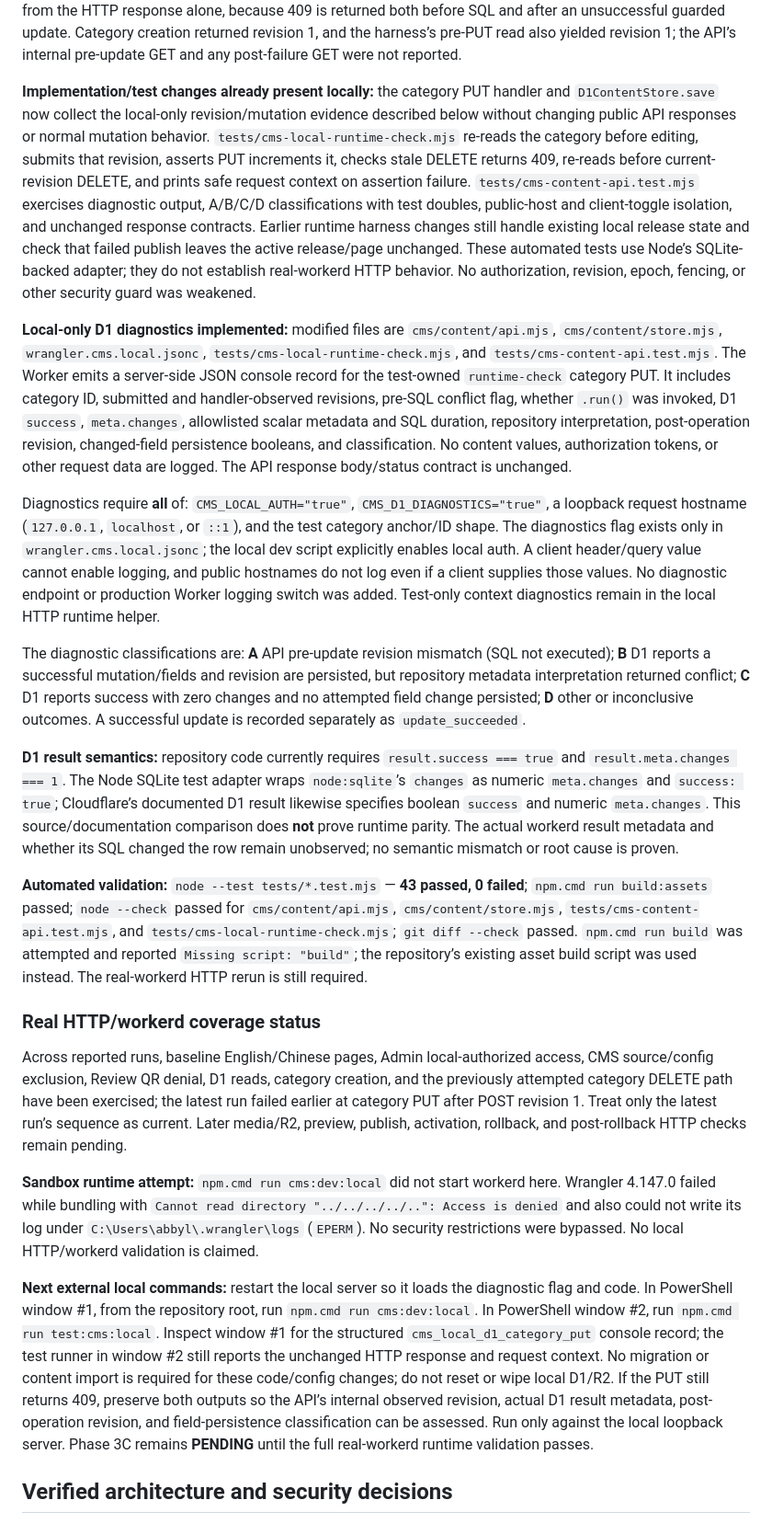
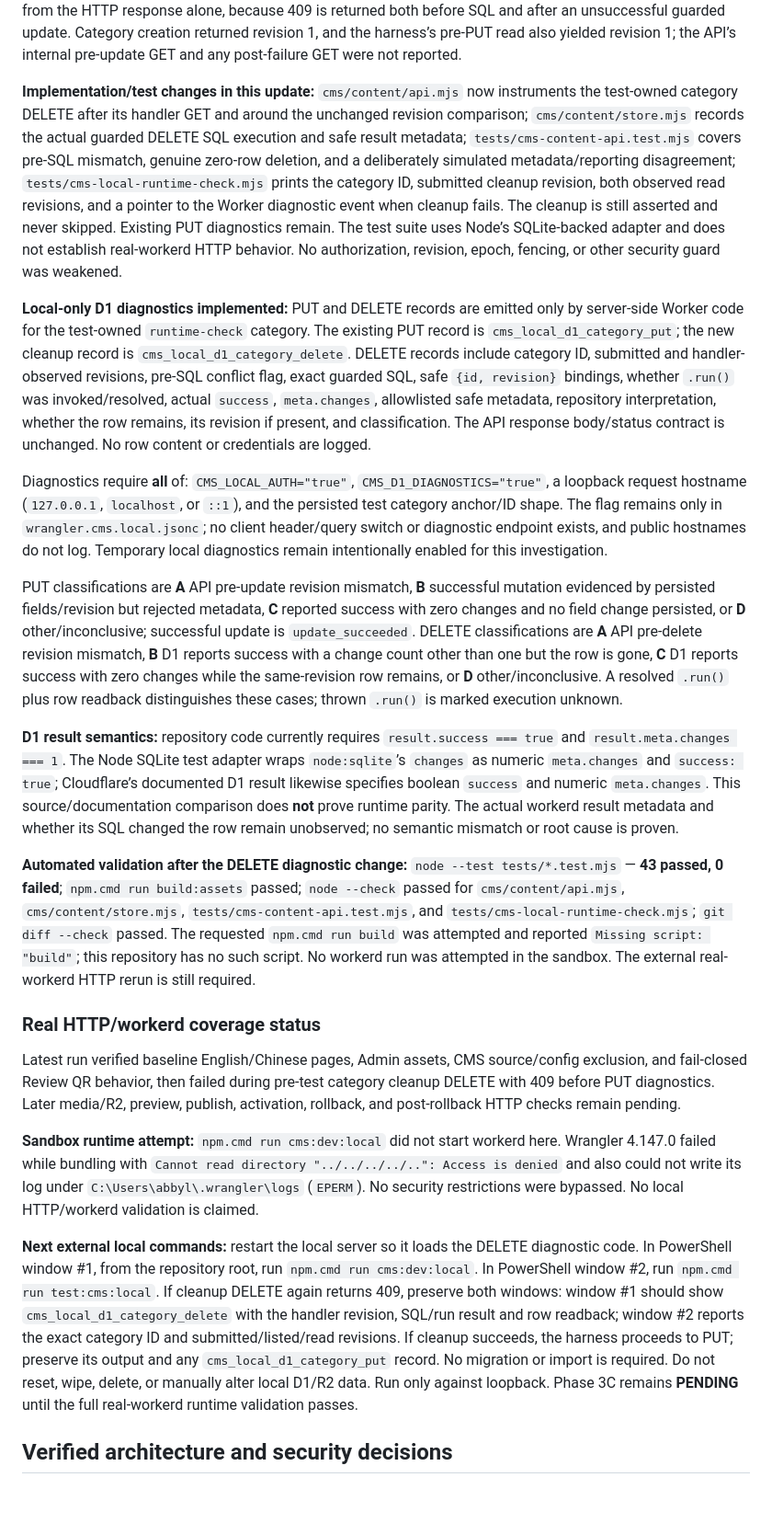
Before and after one commit to leonzll918-bit/amuse-hair-website, a Markdown page: project-brain/CURRENT_STATE.md, the part around one of its changes. Shown at 92% size. Rendered like a GitHub page; blank space fills up the shorter version.

Commit message:
docs: record local category DELETE diagnostics

```diff
--- a/project-brain/CURRENT_STATE.md
+++ b/project-brain/CURRENT_STATE.md
@@ -47,25 +47,25 @@ WHERE id = ? AND revision = ?
 
 The adapter then checks `result.success` and `result.meta?.changes === 1`; if either check fails it returns null, which the API maps to 409. On success it performs a GET and returns the saved row. **Observed real D1 mutation result shape/metadata:** not supplied. **Whether the SQL changed the row:** not observed; do not infer from the HTTP response alone, because 409 is returned both before SQL and after an unsuccessful guarded update. Category creation returned revision 1, and the harness’s pre-PUT read also yielded revision 1; the API’s internal pre-update GET and any post-failure GET were not reported.
 
-**Implementation/test changes already present locally:** the category PUT handler and `D1ContentStore.save` now collect the local-only revision/mutation evidence described below without changing public API responses or normal mutation behavior. `tests/cms-local-runtime-check.mjs` re-reads the category before editing, submits that revision, asserts PUT increments it, checks stale DELETE returns 409, re-reads before current-revision DELETE, and prints safe request context on assertion failure. `tests/cms-content-api.test.mjs` exercises diagnostic output, A/B/C/D classifications with test doubles, public-host and client-toggle isolation, and unchanged response contracts. Earlier runtime harness changes still handle existing local release state and check that failed publish leaves the active release/page unchanged. These automated tests use Node’s SQLite-backed adapter; they do not establish real-workerd HTTP behavior. No authorization, revision, epoch, fencing, or other security guard was weakened.
+**Implementation/test changes in this update:** `cms/content/api.mjs` now instruments the test-owned category DELETE after its handler GET and around the unchanged revision comparison; `cms/content/store.mjs` records the actual guarded DELETE SQL execution and safe result metadata; `tests/cms-content-api.test.mjs` covers pre-SQL mismatch, genuine zero-row deletion, and a deliberately simulated metadata/reporting disagreement; `tests/cms-local-runtime-check.mjs` prints the category ID, submitted cleanup revision, both observed read revisions, and a pointer to the Worker diagnostic event when cleanup fails. The cleanup is still asserted and never skipped. Existing PUT diagnostics remain. The test suite uses Node’s SQLite-backed adapter and does not establish real-workerd HTTP behavior. No authorization, revision, epoch, fencing, or other security guard was weakened.
 
-**Local-only D1 diagnostics implemented:** modified files are `cms/content/api.mjs`, `cms/content/store.mjs`, `wrangler.cms.local.jsonc`, `tests/cms-local-runtime-check.mjs`, and `tests/cms-content-api.test.mjs`. The Worker emits a server-side JSON console record for the test-owned `runtime-check` category PUT. It includes category ID, submitted and handler-observed revisions, pre-SQL conflict flag, whether `.run()` was invoked, D1 `success`, `meta.changes`, allowlisted scalar metadata and SQL duration, repository interpretation, post-operation revision, changed-field persistence booleans, and classification. No content values, authorization tokens, or other request data are logged. The API response body/status contract is unchanged.
+**Local-only D1 diagnostics implemented:** PUT and DELETE records are emitted only by server-side Worker code for the test-owned `runtime-check` category. The existing PUT record is `cms_local_d1_category_put`; the new cleanup record is `cms_local_d1_category_delete`. DELETE records include category ID, submitted and handler-observed revisions, pre-SQL conflict flag, exact guarded SQL, safe `{id, revision}` bindings, whether `.run()` was invoked/resolved, actual `success`, `meta.changes`, allowlisted safe metadata, repository interpretation, whether the row remains, its revision if present, and classification. The API response body/status contract is unchanged. No row content or credentials are logged.
 
-Diagnostics require **all** of: `CMS_LOCAL_AUTH="true"`, `CMS_D1_DIAGNOSTICS="true"`, a loopback request hostname (`127.0.0.1`, `localhost`, or `::1`), and the test category anchor/ID shape. The diagnostics flag exists only in `wrangler.cms.local.jsonc`; the local dev script explicitly enables local auth. A client header/query value cannot enable logging, and public hostnames do not log even if a client supplies those values. No diagnostic endpoint or production Worker logging switch was added. Test-only context diagnostics remain in the local HTTP runtime helper.
+Diagnostics require **all** of: `CMS_LOCAL_AUTH="true"`, `CMS_D1_DIAGNOSTICS="true"`, a loopback request hostname (`127.0.0.1`, `localhost`, or `::1`), and the persisted test category anchor/ID shape. The flag remains only in `wrangler.cms.local.jsonc`; no client header/query switch or diagnostic endpoint exists, and public hostnames do not log. Temporary local diagnostics remain intentionally enabled for this investigation.
 
-The diagnostic classifications are: **A** API pre-update revision mismatch (SQL not executed); **B** D1 reports a successful mutation/fields and revision are persisted, but repository metadata interpretation returned conflict; **C** D1 reports success with zero changes and no attempted field change persisted; **D** other or inconclusive outcomes. A successful update is recorded separately as `update_succeeded`.
+PUT classifications are **A** API pre-update revision mismatch, **B** successful mutation evidenced by persisted fields/revision but rejected metadata, **C** reported success with zero changes and no field change persisted, or **D** other/inconclusive; successful update is `update_succeeded`. DELETE classifications are **A** API pre-delete revision mismatch, **B** D1 reports success with a change count other than one but the row is gone, **C** D1 reports success with zero changes while the same-revision row remains, or **D** other/inconclusive. A resolved `.run()` plus row readback distinguishes these cases; thrown `.run()` is marked execution unknown.
 
 **D1 result semantics:** repository code currently requires `result.success === true` and `result.meta.changes === 1`. The Node SQLite test adapter wraps `node:sqlite`’s `changes` as numeric `meta.changes` and `success: true`; Cloudflare’s documented D1 result likewise specifies boolean `success` and numeric `meta.changes`. This source/documentation comparison does **not** prove runtime parity. The actual workerd result metadata and whether its SQL changed the row remain unobserved; no semantic mismatch or root cause is proven.
 
-**Automated validation:** `node --test tests/*.test.mjs` — **43 passed, 0 failed**; `npm.cmd run build:assets` passed; `node --check` passed for `cms/content/api.mjs`, `cms/content/store.mjs`, `tests/cms-content-api.test.mjs`, and `tests/cms-local-runtime-check.mjs`; `git diff --check` passed. `npm.cmd run build` was attempted and reported `Missing script: "build"`; the repository’s existing asset build script was used instead. The real-workerd HTTP rerun is still required.
+**Automated validation after the DELETE diagnostic change:** `node --test tests/*.test.mjs` — **43 passed, 0 failed**; `npm.cmd run build:assets` passed; `node --check` passed for `cms/content/api.mjs`, `cms/content/store.mjs`, `tests/cms-content-api.test.mjs`, and `tests/cms-local-runtime-check.mjs`; `git diff --check` passed. The requested `npm.cmd run build` was attempted and reported `Missing script: "build"`; this repository has no such script. No workerd run was attempted in the sandbox. The external real-workerd HTTP rerun is still required.
 
 ### Real HTTP/workerd coverage status
 
-Across reported runs, baseline English/Chinese pages, Admin local-authorized access, CMS source/config exclusion, Review QR denial, D1 reads, category creation, and the previously attempted category DELETE path have been exercised; the latest run failed earlier at category PUT after POST revision 1. Treat only the latest run’s sequence as current. Later media/R2, preview, publish, activation, rollback, and post-rollback HTTP checks remain pending.
+Latest run verified baseline English/Chinese pages, Admin assets, CMS source/config exclusion, and fail-closed Review QR behavior, then failed during pre-test category cleanup DELETE with 409 before PUT diagnostics. Later media/R2, preview, publish, activation, rollback, and post-rollback HTTP checks remain pending.
 
 **Sandbox runtime attempt:** `npm.cmd run cms:dev:local` did not start workerd here. Wrangler 4.147.0 failed while bundling with `Cannot read directory "../../../../..": Access is denied` and also could not write its log under `C:\Users\abbyl\.wrangler\logs` (`EPERM`). No security restrictions were bypassed. No local HTTP/workerd validation is claimed.
 
-**Next external local commands:** restart the local server so it loads the diagnostic flag and code. In PowerShell window #1, from the repository root, run `npm.cmd run cms:dev:local`. In PowerShell window #2, run `npm.cmd run test:cms:local`. Inspect window #1 for the structured `cms_local_d1_category_put` console record; the test runner in window #2 still reports the unchanged HTTP response and request context. No migration or content import is required for these code/config changes; do not reset or wipe local D1/R2. If the PUT still returns 409, preserve both outputs so the API’s internal observed revision, actual D1 result metadata, post-operation revision, and field-persistence classification can be assessed. Run only against the local loopback server. Phase 3C remains **PENDING** until the full real-workerd runtime validation passes.
+**Next external local commands:** restart the local server so it loads the DELETE diagnostic code. In PowerShell window #1, from the repository root, run `npm.cmd run cms:dev:local`. In PowerShell window #2, run `npm.cmd run test:cms:local`. If cleanup DELETE again returns 409, preserve both windows: window #1 should show `cms_local_d1_category_delete` with the handler revision, SQL/run result and row readback; window #2 reports the exact category ID and submitted/listed/read revisions. If cleanup succeeds, the harness proceeds to PUT; preserve its output and any `cms_local_d1_category_put` record. No migration or import is required. Do not reset, wipe, delete, or manually alter local D1/R2 data. Run only against loopback. Phase 3C remains **PENDING** until the full real-workerd runtime validation passes.
 
 ## Verified architecture and security decisions
 
```
Also changed, not shown: other parts of project-brain/CURRENT_STATE.md (+3 -3 lines).
